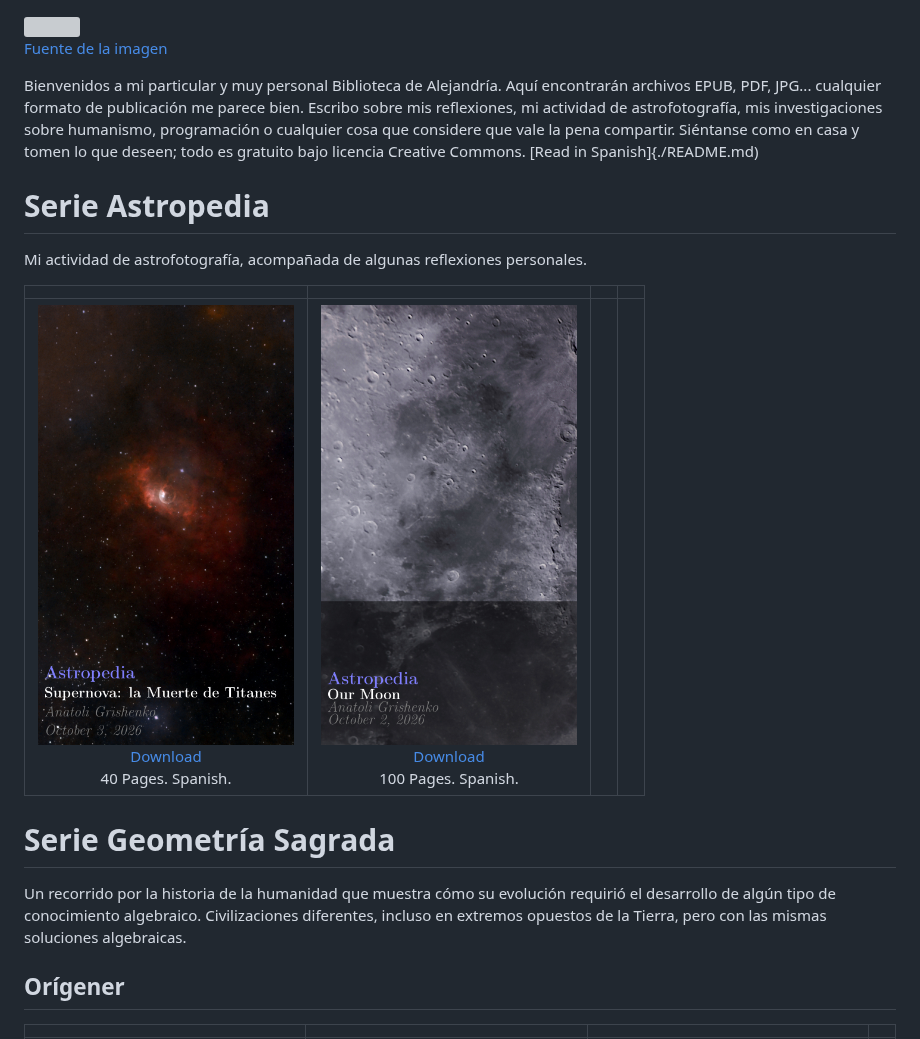
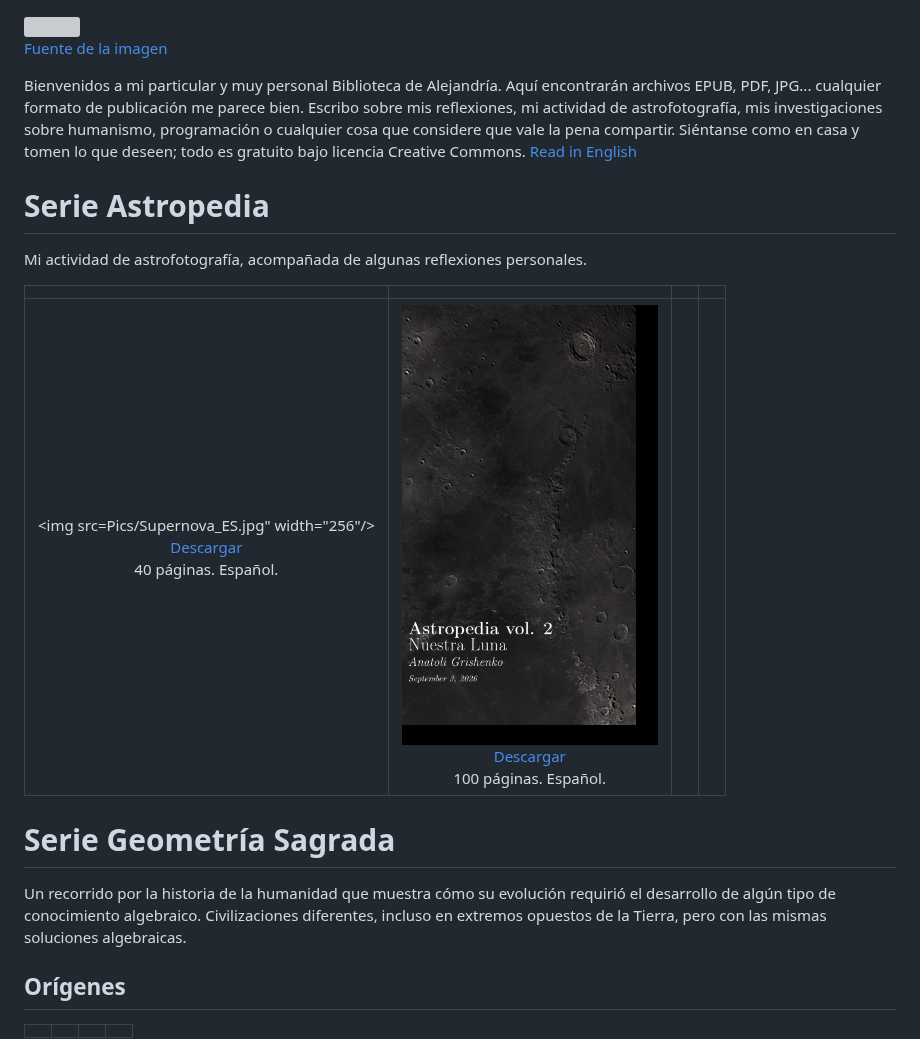
Before and after one commit to Anatoli-Grishenko/Alexandreia, a Markdown page: LEEME.md, the part around one of its changes. Drawn GitHub-style; pictures changed too: Pics/Luna.jpg (added); grey boxes are pictures that could not be loaded.

Commit message:
Going public

```diff
--- a/LEEME.md
+++ b/LEEME.md
@@ -1,6 +1,6 @@
 ![](Pics/Alexandreia.jpg)<br>[Fuente de la imagen](https://en.wikipedia.org/wiki/Library_of_Alexandria#/media/File:Ancientlibraryalex.jpg)
 
-Bienvenidos a mi particular y muy personal Biblioteca de Alejandría. Aquí encontrarán archivos EPUB, PDF, JPG... cualquier formato de publicación me parece bien. Escribo sobre mis reflexiones, mi actividad de astrofotografía, mis investigaciones sobre humanismo, programación o cualquier cosa que considere que vale la pena compartir. Siéntanse como en casa y tomen lo que deseen; todo es gratuito bajo licencia Creative Commons. [Read in Spanish]{./README.md)
+Bienvenidos a mi particular y muy personal Biblioteca de Alejandría. Aquí encontrarán archivos EPUB, PDF, JPG... cualquier formato de publicación me parece bien. Escribo sobre mis reflexiones, mi actividad de astrofotografía, mis investigaciones sobre humanismo, programación o cualquier cosa que considere que vale la pena compartir. Siéntanse como en casa y tomen lo que deseen; todo es gratuito bajo licencia Creative Commons. [Read in English](./README.md)
 
 # Serie Astropedia
 
@@ -8,14 +8,14 @@ Mi actividad de astrofotografía, acompañada de algunas reflexiones personales.
 
 | | | | |
 | :---: |:---: |:---: |:---: |
-|<img src="Pics/Supernova_ES.jpg" width="256"/><br>[Download](https://github.com/Anatoli-Grishenko/Alexandreia/releases/download/The_Shelf/Supernova_ES.pdf)<br> 40 Pages. Spanish.|<img src="Pics/Moon_US.jpg" width="256"/><br>[Download](https://github.com/Anatoli-Grishenko/Alexandreia/releases/download/The_Shelf/OurMoon_US.pdf)<br> 100 Pages. Spanish.|||
+|<img src=Pics/Supernova_ES.jpg" width="256"/><br>[Descargar](https://github.com/Anatoli-Grishenko/Alexandreia/releases/Descargar/The_Shelf/Supernova_ES.pdf)<br> 40 páginas. Español.|<img src="Pics/Luna.jpg" width="256"/><br>[Descargar](https://github.com/Anatoli-Grishenko/Alexandreia/releases/Descargar/The_Shelf/Luna.pdf)<br> 100 páginas. Español.|||
 
 
 # Serie Geometría Sagrada
 
 Un recorrido por la historia de la humanidad que muestra cómo su evolución requirió el desarrollo de algún tipo de conocimiento algebraico. Civilizaciones diferentes, incluso en extremos opuestos de la Tierra, pero con las mismas soluciones algebraicas.
 
-## Orígener
+## Orígenes
 
 | | | | |
 | :---: |:---: |:---: |:---: |
```
Also changed, not shown: other parts of LEEME.md (+4 -5 lines).
